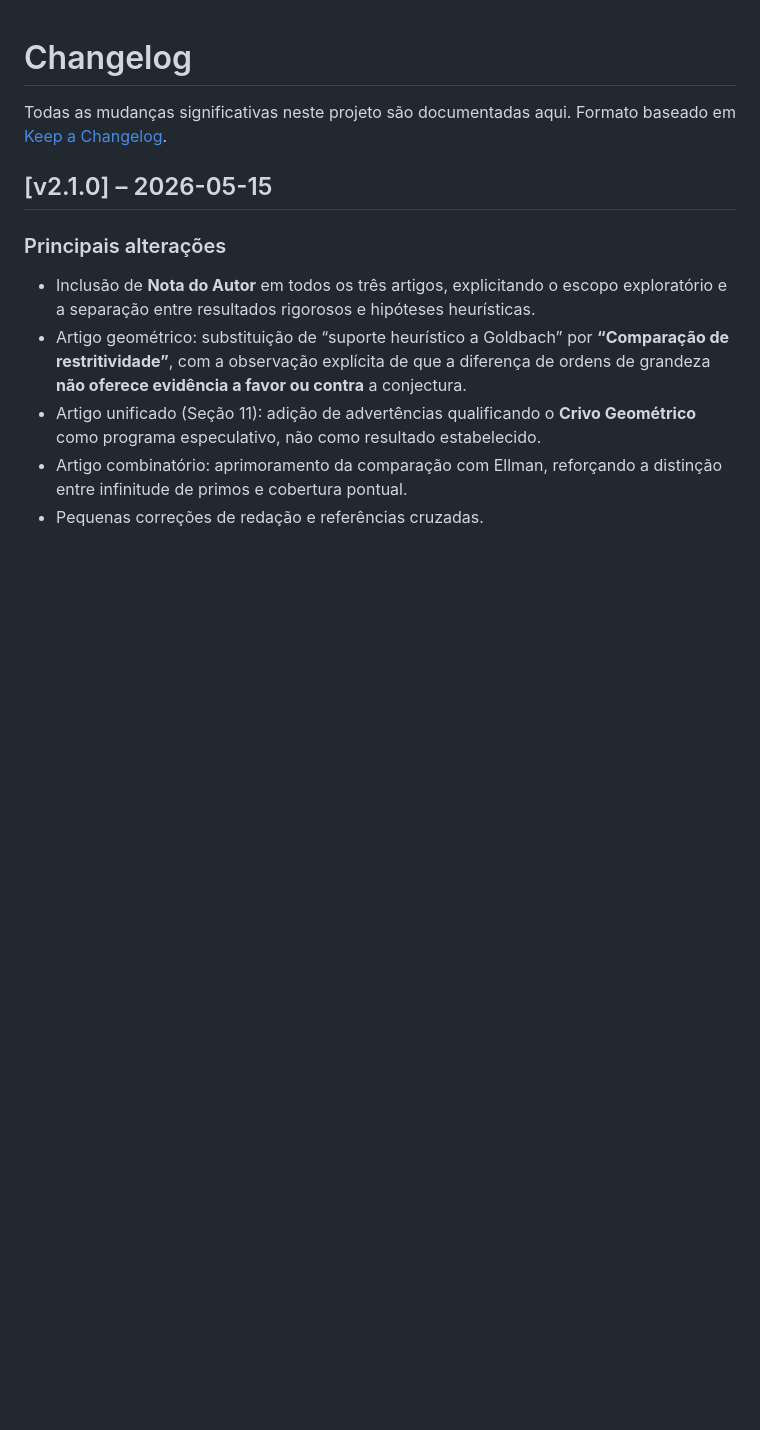
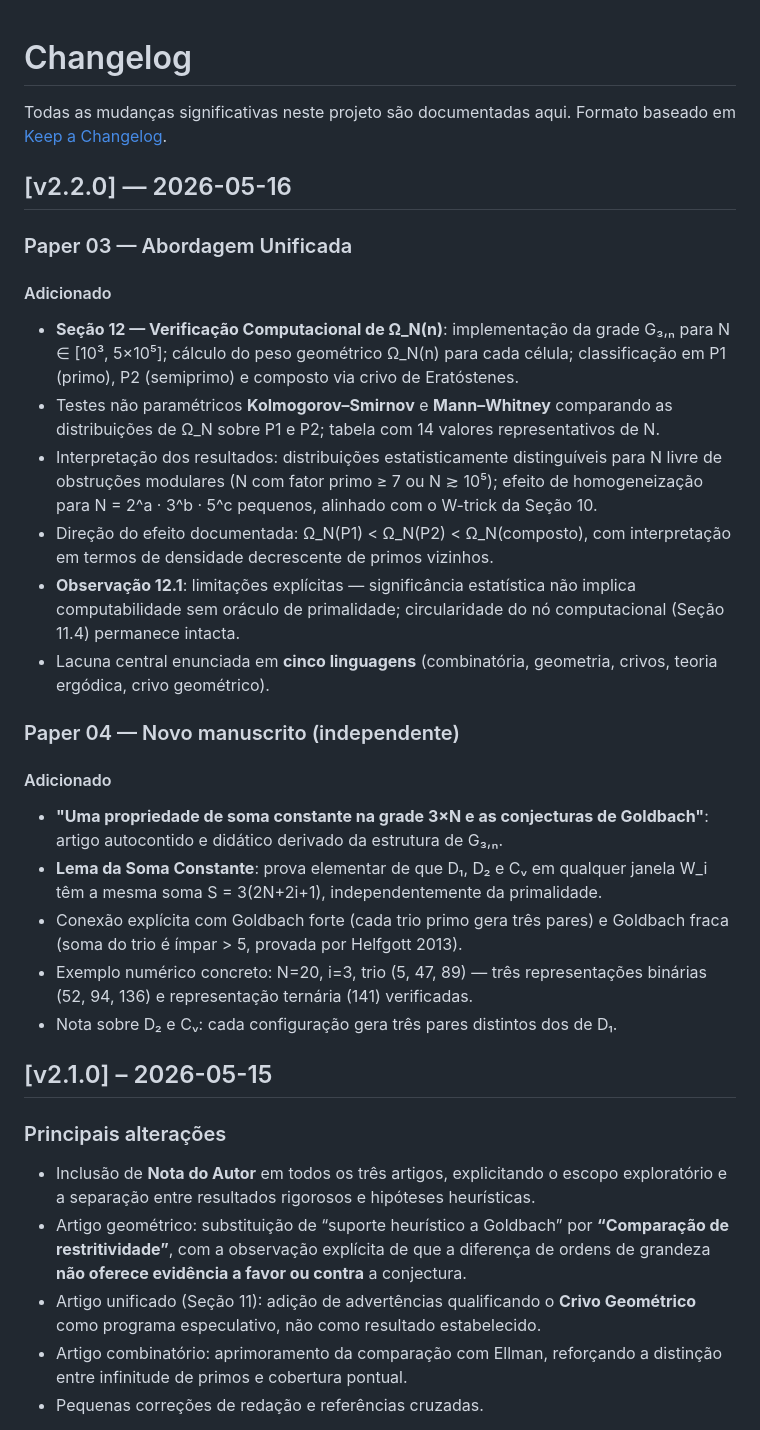
Before and after one commit to tiagobandeira/conjectura-de-goldbach, a Markdown page: CHANGELOG.md, the part around the change. Drawn GitHub-style; blank space fills up the shorter version.

Commit message:
CHENGELOG v2.2.0

```diff
--- a/CHANGELOG.md
+++ b/CHANGELOG.md
@@ -2,6 +2,40 @@
 
 Todas as mudanças significativas neste projeto são documentadas aqui.
 Formato baseado em [Keep a Changelog](https://keepachangelog.com/pt-BR/1.0.0/).
+
+## [v2.2.0] — 2026-05-16
+
+### Paper 03 — Abordagem Unificada
+
+#### Adicionado
+- **Seção 12 — Verificação Computacional de Ω_N(n)**: implementação da grade G₃,ₙ
+  para N ∈ [10³, 5×10⁵]; cálculo do peso geométrico Ω_N(n) para cada célula;
+  classificação em P1 (primo), P2 (semiprimo) e composto via crivo de Eratóstenes.
+- Testes não paramétricos **Kolmogorov–Smirnov** e **Mann–Whitney** comparando as
+  distribuições de Ω_N sobre P1 e P2; tabela com 14 valores representativos de N.
+- Interpretação dos resultados: distribuições estatisticamente distinguíveis para N
+  livre de obstruções modulares (N com fator primo ≥ 7 ou N ≳ 10⁵); efeito de
+  homogeneização para N = 2^a · 3^b · 5^c pequenos, alinhado com o W-trick da Seção 10.
+- Direção do efeito documentada: Ω_N(P1) < Ω_N(P2) < Ω_N(composto), com
+  interpretação em termos de densidade decrescente de primos vizinhos.
+- **Observação 12.1**: limitações explícitas — significância estatística não implica
+  computabilidade sem oráculo de primalidade; circularidade do nó computacional
+  (Seção 11.4) permanece intacta.
+- Lacuna central enunciada em **cinco linguagens** (combinatória, geometria, crivos,
+  teoria ergódica, crivo geométrico).
+
+### Paper 04 — Novo manuscrito (independente)
+
+#### Adicionado
+- **"Uma propriedade de soma constante na grade 3×N e as conjecturas de Goldbach"**:
+  artigo autocontido e didático derivado da estrutura de G₃,ₙ.
+- **Lema da Soma Constante**: prova elementar de que D₁, D₂ e Cᵥ em qualquer
+  janela W_i têm a mesma soma S = 3(2N+2i+1), independentemente da primalidade.
+- Conexão explícita com Goldbach forte (cada trio primo gera três pares) e
+  Goldbach fraca (soma do trio é ímpar > 5, provada por Helfgott 2013).
+- Exemplo numérico concreto: N=20, i=3, trio (5, 47, 89) — três representações
+  binárias (52, 94, 136) e representação ternária (141) verificadas.
+- Nota sobre D₂ e Cᵥ: cada configuração gera três pares distintos dos de D₁.
 
 ## [v2.1.0] – 2026-05-15
 
```
